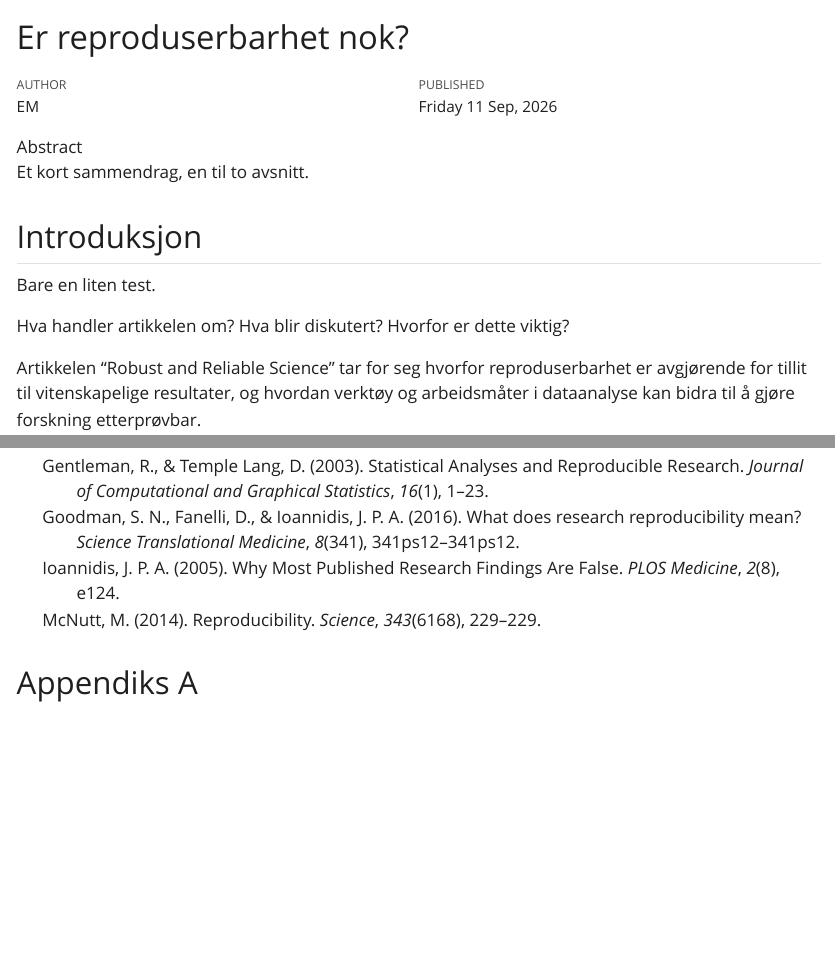
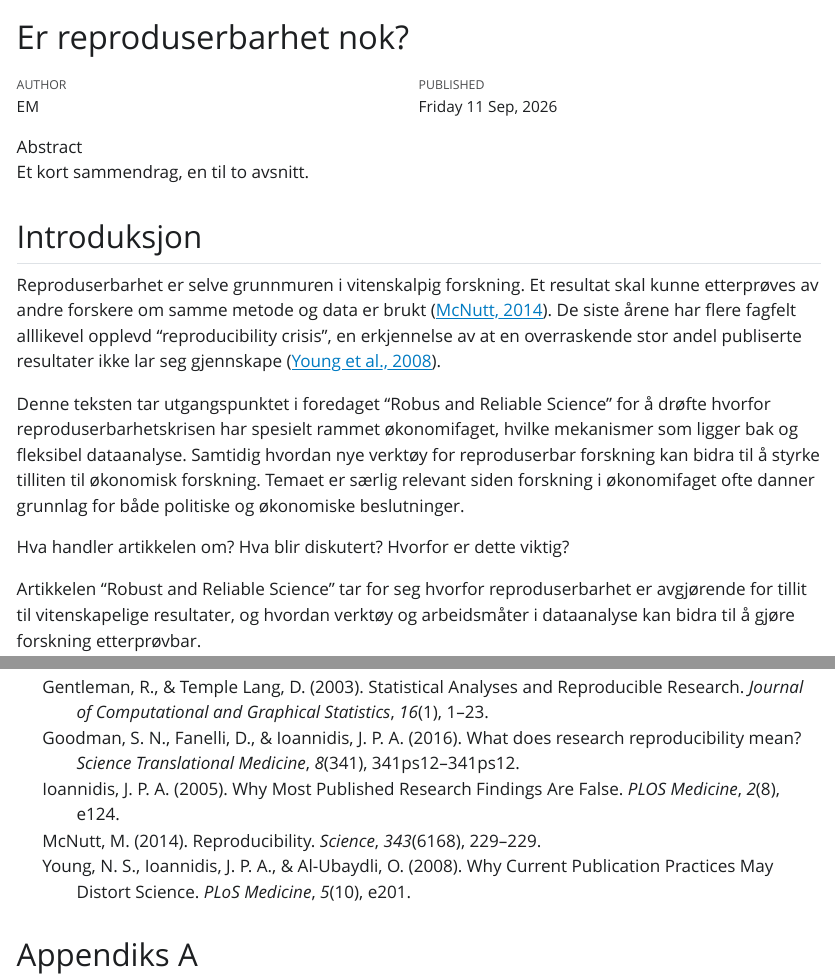
Before and after one commit to emamitrovic/msb105Ass1h26, a Quarto document (msb105Ass1h26.qmd): the page in a window 1100 px wide, from its top, and a second part further down, joined at a grey line. The pictures show the output file msb105Ass1h26.html that the author committed with the source, opened offline; Quarto's library style sheets are replaced by a plain one without menus.

Commit message:
la til litt tekst

```diff
--- a/msb105Ass1h26.qmd
+++ b/msb105Ass1h26.qmd
@@ -22,7 +22,11 @@ abstract: "Et kort sammendrag, en til to avsnitt."
 
 ## Introduksjon
 
-Bare en liten test.
+
+Reproduserbarhet er selve grunnmuren i vitenskalpig forskning. Et resultat skal kunne etterprøves av andre forskere om samme metode og data er brukt [@mcnutt2014]. De siste årene har flere fagfelt alllikevel opplevd "reproducibility crisis", en erkjennelse av at en overraskende stor andel publiserte resultater ikke lar seg gjennskape [@young2008].
+
+Denne teksten tar utgangspunktet i foredaget "Robus and Reliable Science" for å drøfte hvorfor reproduserbarhetskrisen har spesielt rammet økonomifaget, hvilke mekanismer som ligger bak og fleksibel dataanalyse. Samtidig hvordan nye verktøy for reproduserbar forskning kan bidra til å styrke tilliten til økonomisk forskning. Temaet er særlig relevant siden forskning i økonomifaget ofte danner grunnlag for både politiske og økonomiske beslutninger.
+
 
 Hva handler artikkelen om? Hva blir diskutert? Hvorfor er dette viktig?
 
```
Also changed, not shown: msb105Ass1h26.html.
